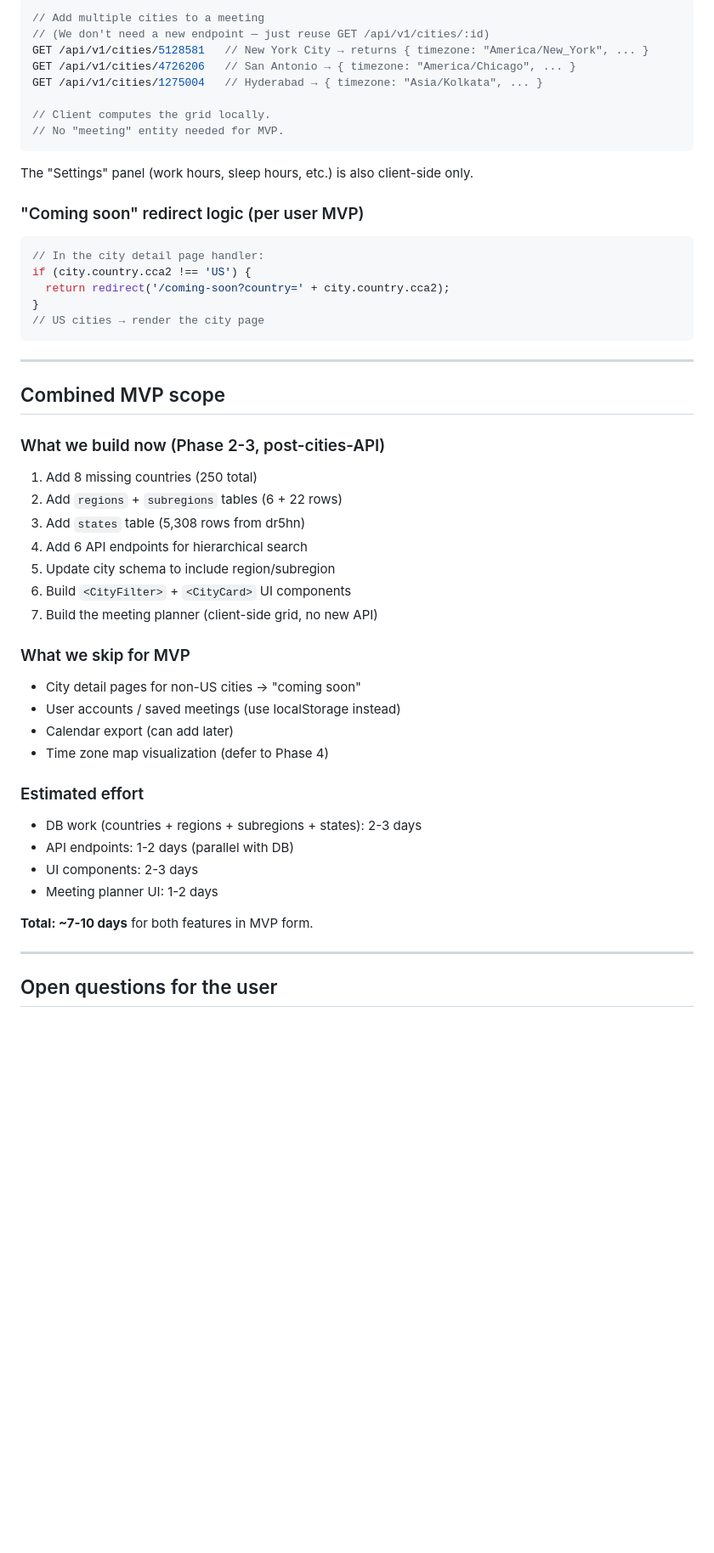
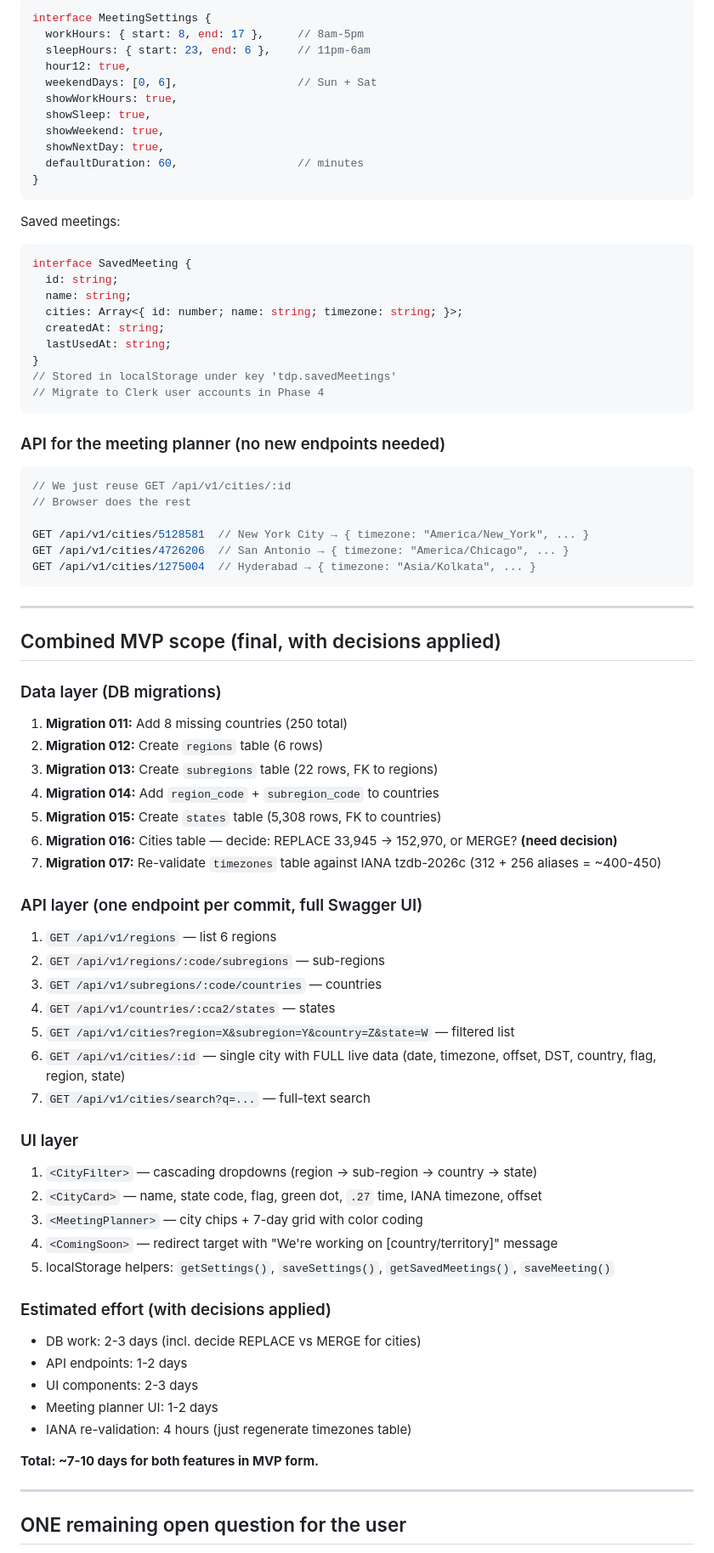
Before and after one commit to nsura2029-art/dateandtime-api-v2, a Markdown page: docs/PLAN-features-region-search-and-meeting-planner.md, the part around one of its changes. Shown at 85% size. Rendered like a GitHub page; blank space fills up the shorter version.

````diff
--- a/docs/PLAN-features-region-search-and-meeting-planner.md
+++ b/docs/PLAN-features-region-search-and-meeting-planner.md
@@ -212,58 +234,85 @@ The browser colors the cell based on: is it work/sleep/weekend/next-day?
 
 ```typescript
-// Add multiple cities to a meeting
-// (We don't need a new endpoint — just reuse GET /api/v1/cities/:id)
-GET /api/v1/cities/5128581   // New York City → returns { timezone: "America/New_York", ... }
-GET /api/v1/cities/4726206   // San Antonio → { timezone: "America/Chicago", ... }
-GET /api/v1/cities/1275004   // Hyderabad → { timezone: "Asia/Kolkata", ... }
-
-// Client computes the grid locally.
-// No "meeting" entity needed for MVP.
+interface MeetingSettings {
+  workHours: { start: 8, end: 17 },     // 8am-5pm
+  sleepHours: { start: 23, end: 6 },    // 11pm-6am
+  hour12: true,
+  weekendDays: [0, 6],                  // Sun + Sat
+  showWorkHours: true,
+  showSleep: true,
+  showWeekend: true,
+  showNextDay: true,
+  defaultDuration: 60,                  // minutes
+}
 ```
 
-The "Settings" panel (work hours, sleep hours, etc.) is also client-side only.
+Saved meetings:
+```typescript
+interface SavedMeeting {
+  id: string;
+  name: string;
+  cities: Array<{ id: number; name: string; timezone: string; }>;
+  createdAt: string;
+  lastUsedAt: string;
+}
+// Stored in localStorage under key 'tdp.savedMeetings'
+// Migrate to Clerk user accounts in Phase 4
+```
 
-### "Coming soon" redirect logic (per user MVP)
+### API for the meeting planner (no new endpoints needed)
 
 ```typescript
-// In the city detail page handler:
-if (city.country.cca2 !== 'US') {
-  return redirect('/coming-soon?country=' + city.country.cca2);
-}
-// US cities → render the city page
+// We just reuse GET /api/v1/cities/:id
+// Browser does the rest
+
+GET /api/v1/cities/5128581  // New York City → { timezone: "America/New_York", ... }
+GET /api/v1/cities/4726206  // San Antonio → { timezone: "America/Chicago", ... }
+GET /api/v1/cities/1275004  // Hyderabad → { timezone: "Asia/Kolkata", ... }
 ```
 
 ---
 
-## Combined MVP scope
+## Combined MVP scope (final, with decisions applied)
 
-### What we build now (Phase 2-3, post-cities-API)
+### Data layer (DB migrations)
 
-1. Add 8 missing countries (250 total)
-2. Add `regions` + `subregions` tables (6 + 22 rows)
-3. Add `states` table (5,308 rows from dr5hn)
-4. Add 6 API endpoints for hierarchical search
-5. Update city schema to include region/subregion
-6. Build `<CityFilter>` + `<CityCard>` UI components
-7. Build the meeting planner (client-side grid, no new API)
+1. **Migration 011:** Add 8 missing countries (250 total)
+2. **Migration 012:** Create `regions` table (6 rows)
+3. **Migration 013:** Create `subregions` table (22 rows, FK to regions)
+4. **Migration 014:** Add `region_code` + `subregion_code` to countries
+5. **Migration 015:** Create `states` table (5,308 rows, FK to countries)
+6. **Migration 016:** Cities table — decide: REPLACE 33,945 → 152,970, or MERGE? **(need decision)**
+7. **Migration 017:** Re-validate `timezones` table against IANA tzdb-2026c (312 + 256 aliases = ~400-450)
 
-### What we skip for MVP
+### API layer (one endpoint per commit, full Swagger UI)
 
-- City detail pages for non-US cities → "coming soon"
-- User accounts / saved meetings (use localStorage instead)
-- Calendar export (can add later)
-- Time zone map visualization (defer to Phase 4)
+1. `GET /api/v1/regions` — list 6 regions
+2. `GET /api/v1/regions/:code/subregions` — sub-regions
+3. `GET /api/v1/subregions/:code/countries` — countries
+4. `GET /api/v1/countries/:cca2/states` — states
+5. `GET /api/v1/cities?region=X&subregion=Y&country=Z&state=W` — filtered list
+6. `GET /api/v1/cities/:id` — single city with FULL live data (date, timezone, offset, DST, country, flag, region, state)
+7. `GET /api/v1/cities/search?q=...` — full-text search
 
-### Estimated effort
+### UI layer
 
-- DB work (countries + regions + subregions + states): 2-3 days
-- API endpoints: 1-2 days (parallel with DB)
+1. `<CityFilter>` — cascading dropdowns (region → sub-region → country → state)
+2. `<CityCard>` — name, state code, flag, green dot, `.27` time, IANA timezone, offset
+3. `<MeetingPlanner>` — city chips + 7-day grid with color coding
+4. `<ComingSoon>` — redirect target with "We're working on [country/territory]" message
+5. localStorage helpers: `getSettings()`, `saveSettings()`, `getSavedMeetings()`, `saveMeeting()`
+
+### Estimated effort (with decisions applied)
+
+- DB work: 2-3 days (incl. decide REPLACE vs MERGE for cities)
+- API endpoints: 1-2 days
 - UI components: 2-3 days
 - Meeting planner UI: 1-2 days
+- IANA re-validation: 4 hours (just regenerate timezones table)
 
-**Total: ~7-10 days** for both features in MVP form.
+**Total: ~7-10 days for both features in MVP form.**
 
 ---
 
-## Open questions for the user
+## ONE remaining open question for the user
 
````
Also changed, not shown: other parts of docs/PLAN-features-region-search-and-meeting-planner.md (+179 -117 lines).
